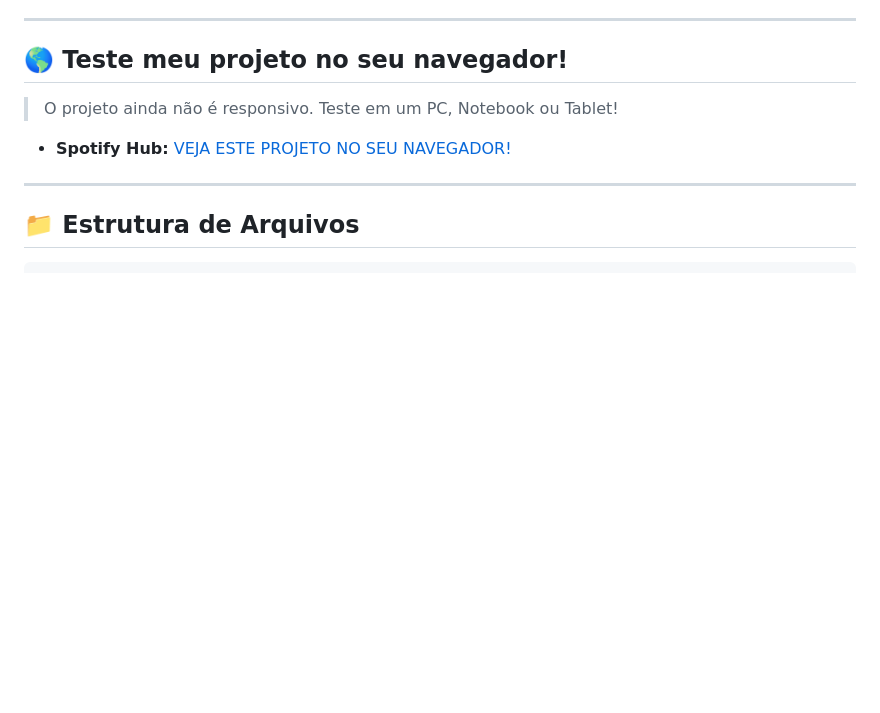
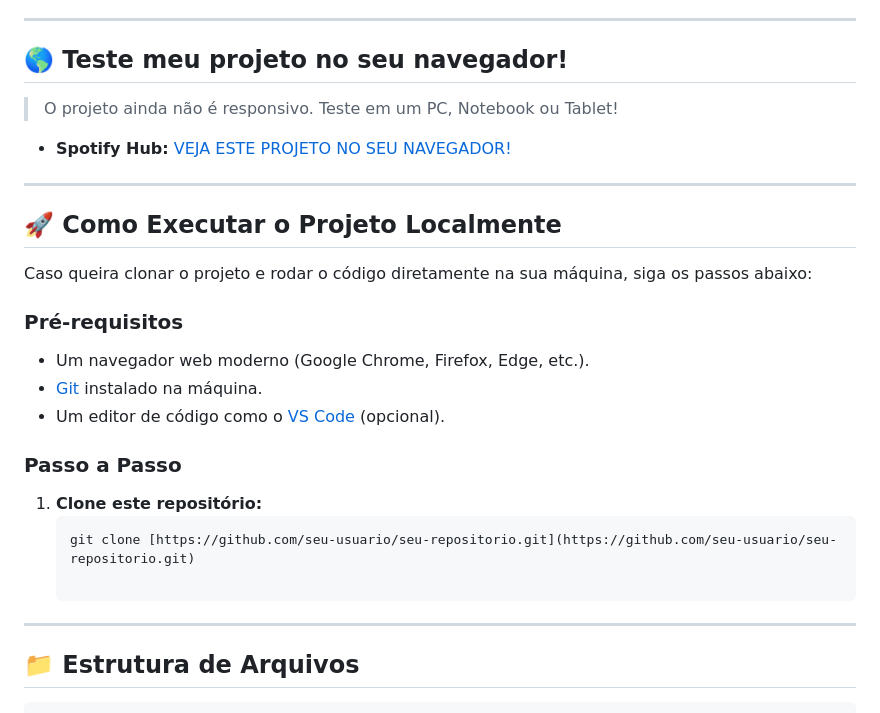
Before and after one commit to AliceSilva2012/spotify, a Markdown page: README.md, the part around the change. Drawn GitHub-style; blank space fills up the shorter version.

Commit message:
add markdown

````diff
--- a/README.md
+++ b/README.md
@@ -63,6 +63,23 @@ O grande destaque do projeto é a integração com a **iTunes Search API**, que
 
 ---
 
+## 🚀 Como Executar o Projeto Localmente
+
+Caso queira clonar o projeto e rodar o código diretamente na sua máquina, siga os passos abaixo:
+
+### Pré-requisitos
+- Um navegador web moderno (Google Chrome, Firefox, Edge, etc.).
+- [Git](https://git-scm.com) instalado na máquina.
+- Um editor de código como o [VS Code](https://code.visualstudio.com/) (opcional).
+
+### Passo a Passo
+
+1. **Clone este repositório:**
+   ```bash
+   git clone [https://github.com/seu-usuario/seu-repositorio.git](https://github.com/seu-usuario/seu-repositorio.git)
+
+---
+
 ## 📁 Estrutura de Arquivos
 
 ```text
````
